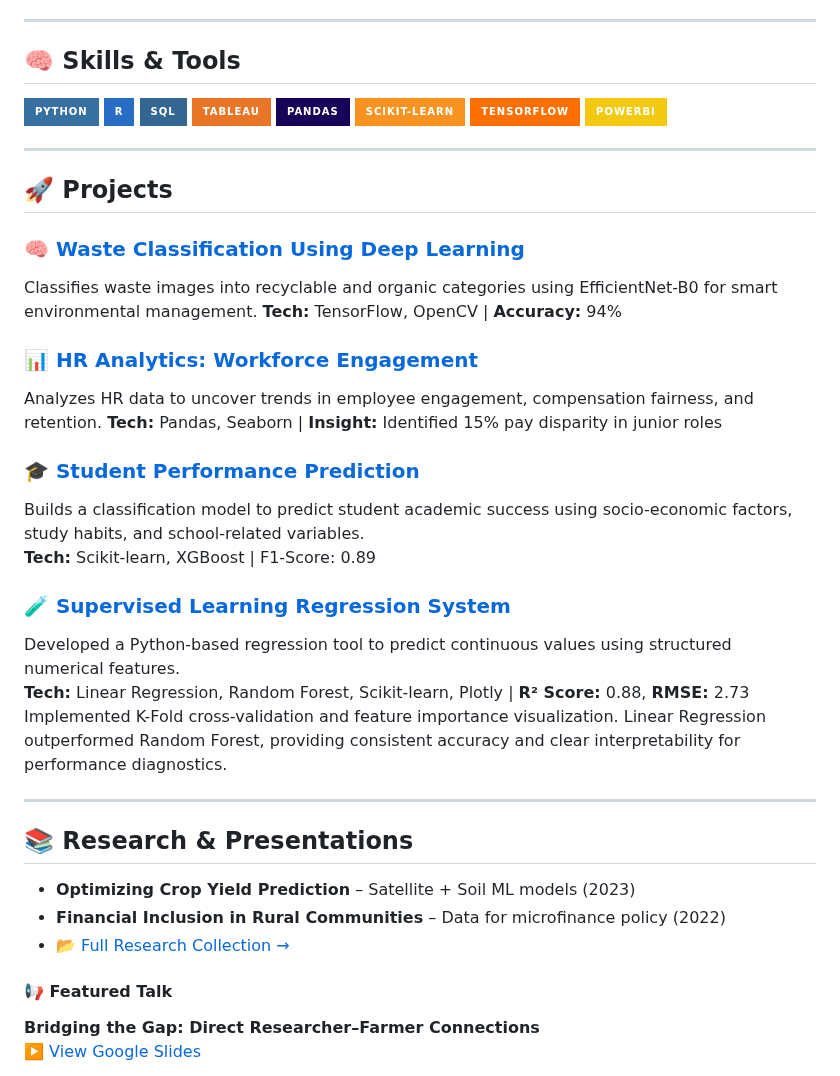
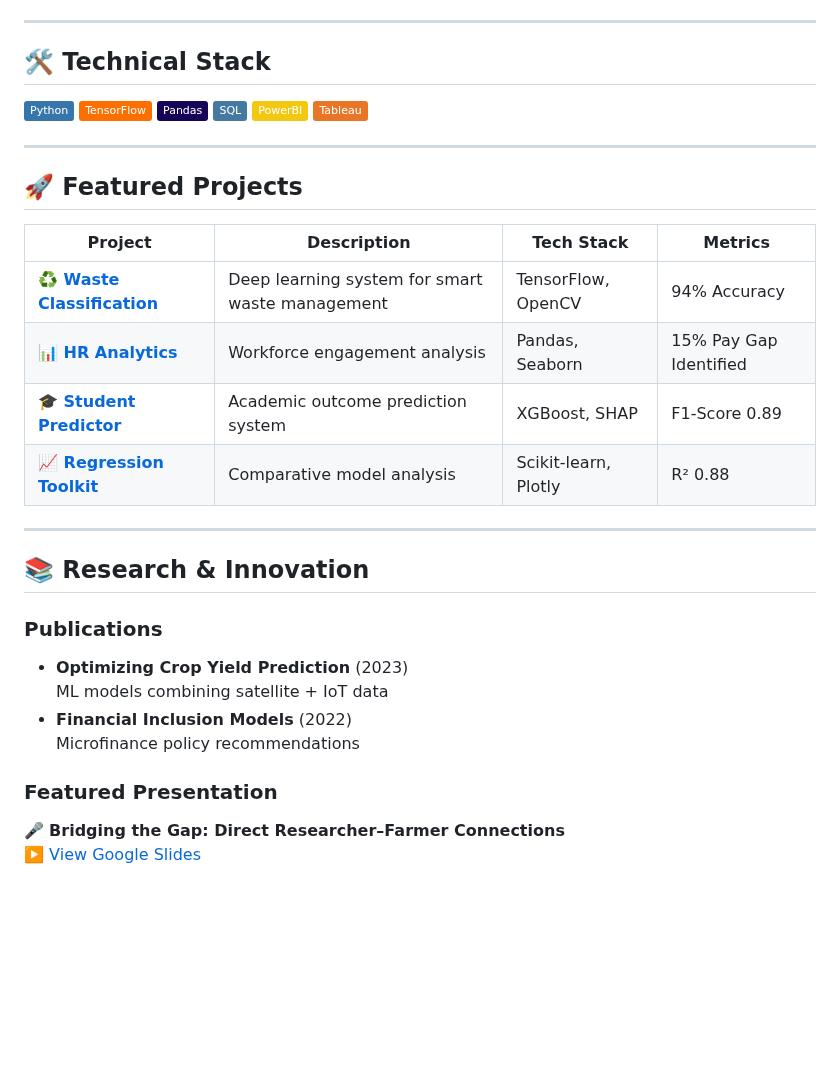
Before and after one commit to ojonugwawada/ojonugwawada.github.io, a Markdown page: README.md, the part around one of its changes. Drawn GitHub-style; badges without logos; blank space fills up the shorter version.

```diff
--- a/README.md
+++ b/README.md
@@ -30,46 +34,36 @@
 
 ---
 
-## 🧠 Skills & Tools
+## 🛠️ Technical Stack
 
-![Python](https://img.shields.io/badge/Python-3670A0?style=for-the-badge&logo=python&logoColor=white)
-![R](https://img.shields.io/badge/R-276DC3?style=for-the-badge&logo=r&logoColor=white)
-![SQL](https://img.shields.io/badge/SQL-336791?style=for-the-badge&logo=postgresql&logoColor=white)
-![Tableau](https://img.shields.io/badge/Tableau-E97627?style=for-the-badge&logo=tableau&logoColor=white)
-![Pandas](https://img.shields.io/badge/Pandas-150458?style=for-the-badge&logo=pandas&logoColor=white)
-![Scikit-Learn](https://img.shields.io/badge/Scikit--Learn-F7931E?style=for-the-badge&logo=scikit-learn&logoColor=white)
-![TensorFlow](https://img.shields.io/badge/TensorFlow-FF6F00?style=for-the-badge&logo=tensorflow&logoColor=white)
-![Power BI](https://img.shields.io/badge/PowerBI-F2C811?style=for-the-badge&logo=powerbi&logoColor=black)
+![Python](https://img.shields.io/badge/Python-3776AB?logo=python&logoColor=white)
+![TensorFlow](https://img.shields.io/badge/TensorFlow-FF6F00?logo=tensorflow&logoColor=white)
+![Pandas](https://img.shields.io/badge/Pandas-150458?logo=pandas&logoColor=white)
+![SQL](https://img.shields.io/badge/SQL-4479A1?logo=postgresql&logoColor=white)
+![PowerBI](https://img.shields.io/badge/PowerBI-F2C811?logo=powerbi&logoColor=black)
+![Tableau](https://img.shields.io/badge/Tableau-E97627?logo=tableau&logoColor=white)
 
 ---
 
-## 🚀 Projects
+## 🚀 Featured Projects
 
-### 🧠 [Waste Classification Using Deep Learning](https://github.com/ojonugwawada/waste-classification-efficientnet)
-Classifies waste images into recyclable and organic categories using EfficientNet-B0 for smart environmental management.
-**Tech:** TensorFlow, OpenCV | **Accuracy:** 94%
-
-### 📊 [HR Analytics: Workforce Engagement](https://github.com/ojonugwawada/hr-engagement-performance-analysis)
-Analyzes HR data to uncover trends in employee engagement, compensation fairness, and retention.
-**Tech:** Pandas, Seaborn | **Insight:** Identified 15% pay disparity in junior roles
-
-### 🎓 [Student Performance Prediction](https://github.com/ojonugwawada/student-performance-prediction-system)
-Builds a classification model to predict student academic success using socio-economic factors, study habits, and school-related variables.
-**Tech:** Scikit-learn, XGBoost | F1-Score: 0.89
-
-### 🧪 [Supervised Learning Regression System](https://github.com/ojonugwawada/supervised-learning-regression-system)
-Developed a Python-based regression tool to predict continuous values using structured numerical features.
-**Tech:** Linear Regression, Random Forest, Scikit-learn, Plotly | **R² Score:** 0.88, **RMSE:** 2.73
-Implemented K-Fold cross-validation and feature importance visualization. Linear Regression outperformed Random Forest, providing consistent accuracy and clear interpretability for performance diagnostics.
+| Project | Description | Tech Stack | Metrics |
+|---------|-------------|------------|---------|
+| **[♻️ Waste Classification](https://github.com/ojonugwawada/waste-classification-efficientnet)** | Deep learning system for smart waste management | TensorFlow, OpenCV | 94% Accuracy |
+| **[📊 HR Analytics](https://github.com/ojonugwawada/hr-engagement-performance-analysis)** | Workforce engagement analysis | Pandas, Seaborn | 15% Pay Gap Identified |
+| **[🎓 Student Predictor](https://github.com/ojonugwawada/student-performance-prediction-system)** | Academic outcome prediction system | XGBoost, SHAP | F1-Score 0.89 |
+| **[📈 Regression Toolkit](https://github.com/ojonugwawada/supervised-learning-regression-system)** | Comparative model analysis | Scikit-learn, Plotly | R² 0.88 |
 
 ---
 
-## 📚 Research & Presentations
+## 📚 Research & Innovation
 
-- **Optimizing Crop Yield Prediction** – Satellite + Soil ML models (2023)
-- **Financial Inclusion in Rural Communities** – Data for microfinance policy (2022)
-- [📂 Full Research Collection →](https://drive.google.com/drive/folders/1vDd7Ap0YxlxNsPchmGP1xHMgB8uR_mUC)
+### Publications
+- **Optimizing Crop Yield Prediction** (2023)
+ML models combining satellite + IoT data
+- **Financial Inclusion Models** (2022)
+Microfinance policy recommendations
 
-#### 📢 Featured Talk
-**Bridging the Gap: Direct Researcher–Farmer Connections**
+### Featured Presentation
+🎤 **Bridging the Gap: Direct Researcher–Farmer Connections**
 ▶️ [View Google Slides](https://docs.google.com/presentation/d/1PB4L382Rwar8u_ZxUJ-5PSCafH1m8Lcy/edit?usp=sharing)
```
Also changed, not shown: other parts of README.md (+54 -61 lines).
